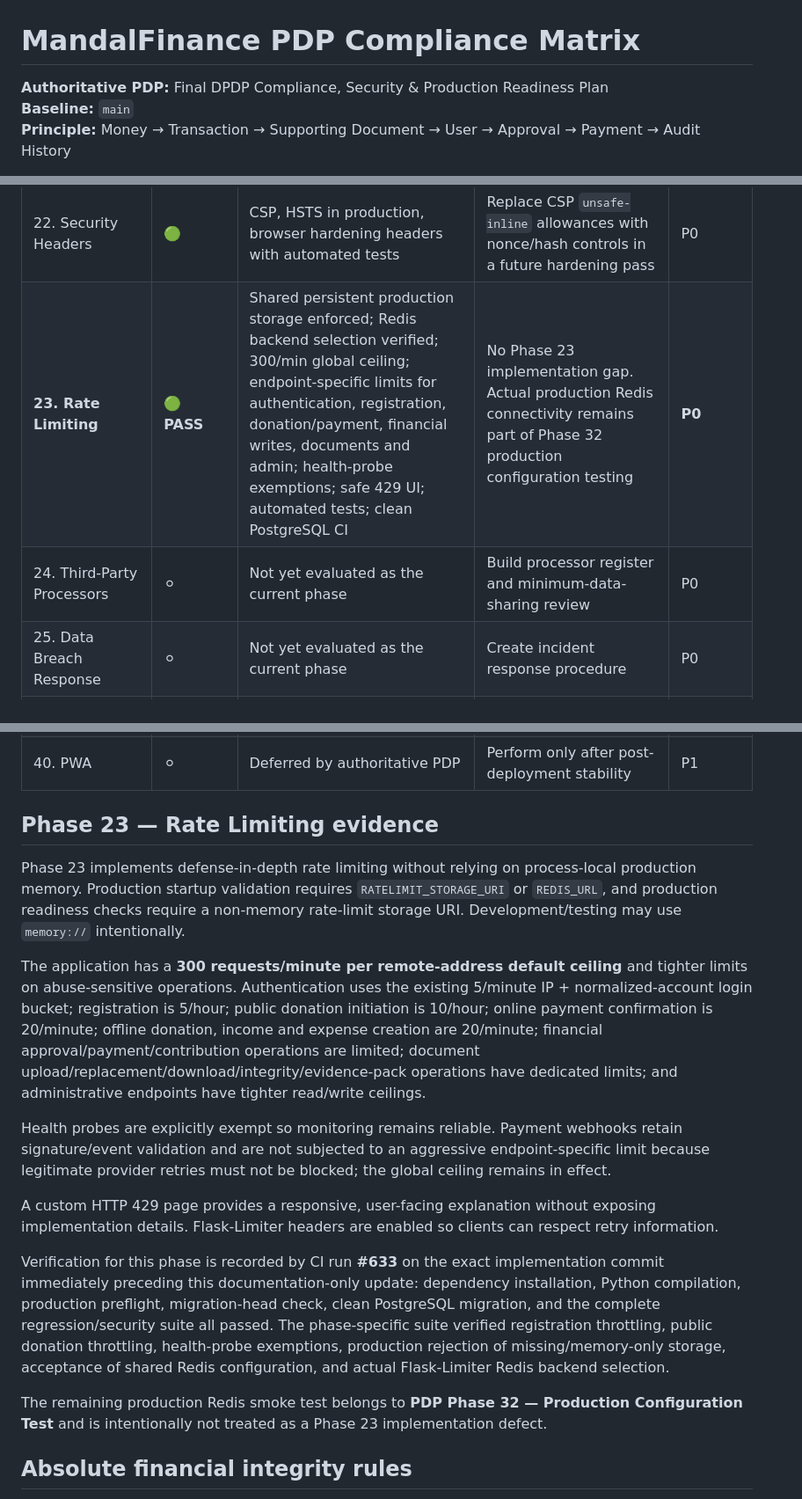
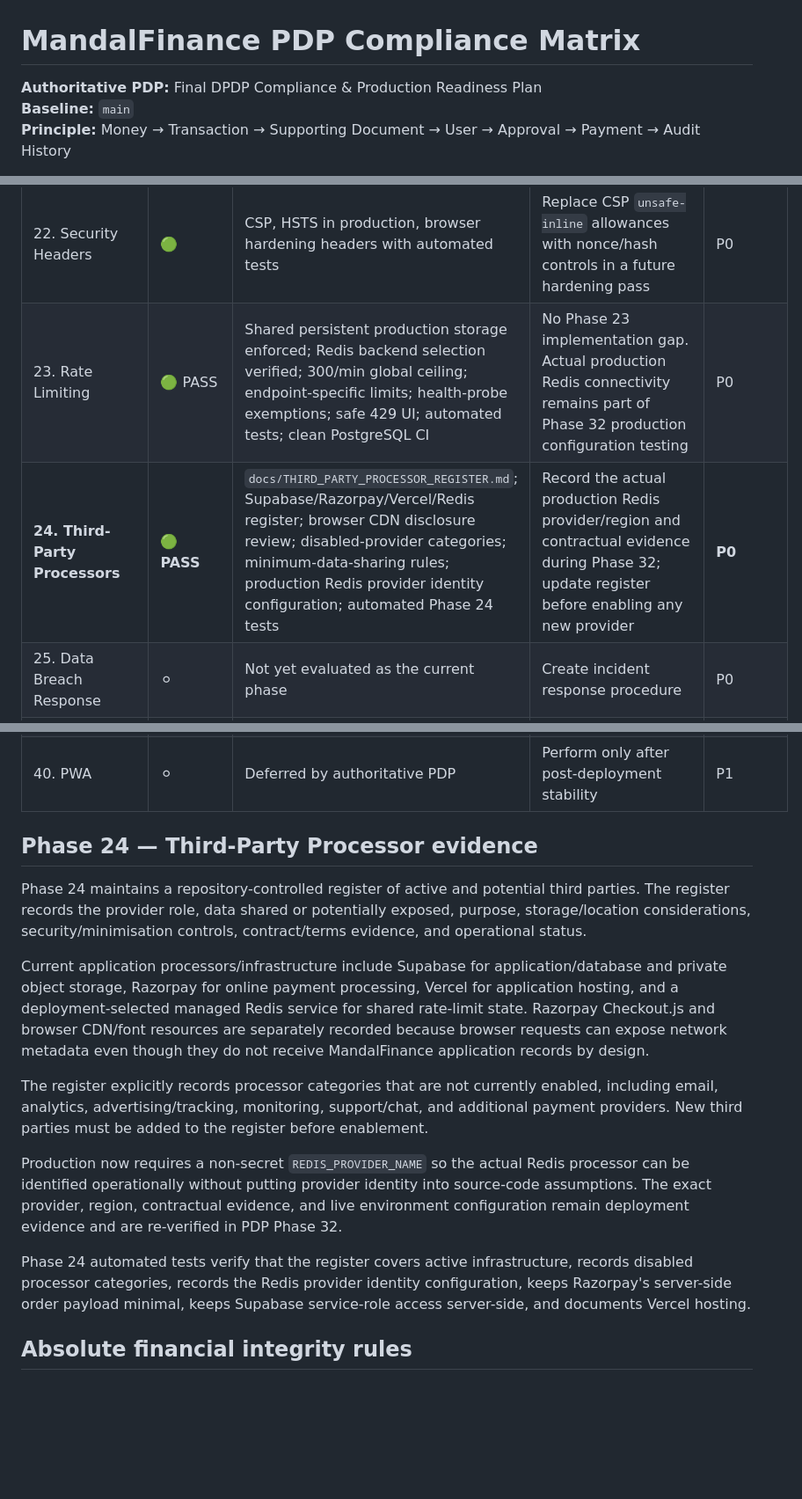
Before and after one commit to 1Y20ash/MandalFinance, a Markdown page: docs/PDP_COMPLIANCE_MATRIX.md, 3 parts joined by grey strips. Shown at 88% size. GitHub-like rendering; blank space fills up the shorter version.

Commit message:
docs(phase24): record third-party processor compliance evidence

```diff
--- a/docs/PDP_COMPLIANCE_MATRIX.md
+++ b/docs/PDP_COMPLIANCE_MATRIX.md
@@ -1,6 +1,6 @@
 # MandalFinance PDP Compliance Matrix
 
-**Authoritative PDP:** Final DPDP Compliance, Security & Production Readiness Plan
+**Authoritative PDP:** Final DPDP Compliance & Production Readiness Plan
 **Baseline:** `main`
 **Principle:** Money → Transaction → Supporting Document → User → Approval → Payment → Audit History
 
@@ -33,8 +33,8 @@ This is an engineering implementation matrix, not a legal, statutory, accounting
 | 20. Audit Log | 🟢 | Immutable, tamper-evident audit records with integrity verification | Add new privileged business events when introduced | P0 |
 | 21. Security Controls | 🟢 | CSRF, safe redirects, file validation and related automated controls | Continue OWASP-oriented negative-path expansion | P0 |
 | 22. Security Headers | 🟢 | CSP, HSTS in production, browser hardening headers with automated tests | Replace CSP `unsafe-inline` allowances with nonce/hash controls in a future hardening pass | P0 |
-| **23. Rate Limiting** | **🟢 PASS** | Shared persistent production storage enforced; Redis backend selection verified; 300/min global ceiling; endpoint-specific limits for authentication, registration, donation/payment, financial writes, documents and admin; health-probe exemptions; safe 429 UI; automated tests; clean PostgreSQL CI | No Phase 23 implementation gap. Actual production Redis connectivity remains part of Phase 32 production configuration testing | **P0** |
-| 24. Third-Party Processors | ⚪ | Not yet evaluated as the current phase | Build processor register and minimum-data-sharing review | P0 |
+| 23. Rate Limiting | 🟢 PASS | Shared persistent production storage enforced; Redis backend selection verified; 300/min global ceiling; endpoint-specific limits; health-probe exemptions; safe 429 UI; automated tests; clean PostgreSQL CI | No Phase 23 implementation gap. Actual production Redis connectivity remains part of Phase 32 production configuration testing | P0 |
+| **24. Third-Party Processors** | **🟢 PASS** | `docs/THIRD_PARTY_PROCESSOR_REGISTER.md`; Supabase/Razorpay/Vercel/Redis register; browser CDN disclosure review; disabled-provider categories; minimum-data-sharing rules; production Redis provider identity configuration; automated Phase 24 tests | Record the actual production Redis provider/region and contractual evidence during Phase 32; update register before enabling any new provider | **P0** |
 | 25. Data Breach Response | ⚪ | Not yet evaluated as the current phase | Create incident response procedure | P0 |
 | 26. Public Transparency | 🟡 | Existing public transparency page | Complete privacy-leakage review | P0 |
 | 27. Frontend Privacy | 🟡 | Existing server-rendered UI and PWA assets | Complete browser/client-side data audit | P0 |
@@ -52,19 +52,17 @@ This is an engineering implementation matrix, not a legal, statutory, accounting
 | 39. Post-Deployment Verification | ⚪ | Not yet reached | Execute full production verification | P0 |
 | 40. PWA | ⚪ | Deferred by authoritative PDP | Perform only after post-deployment stability | P1 |
 
-## Phase 23 — Rate Limiting evidence
+## Phase 24 — Third-Party Processor evidence
 
-Phase 23 implements defense-in-depth rate limiting without relying on process-local production memory. Production startup validation requires `RATELIMIT_STORAGE_URI` or `REDIS_URL`, and production readiness checks require a non-memory rate-limit storage URI. Development/testing may use `memory://` intentionally.
+Phase 24 maintains a repository-controlled register of active and potential third parties. The register records the provider role, data shared or potentially exposed, purpose, storage/location considerations, security/minimisation controls, contract/terms evidence, and operational status.
 
-The application has a **300 requests/minute per remote-address default ceiling** and tighter limits on abuse-sensitive operations. Authentication uses the existing 5/minute IP + normalized-account login bucket; registration is 5/hour; public donation initiation is 10/hour; online payment confirmation is 20/minute; offline donation, income and expense creation are 20/minute; financial approval/payment/contribution operations are limited; document upload/replacement/download/integrity/evidence-pack operations have dedicated limits; and administrative endpoints have tighter read/write ceilings.
+Current application processors/infrastructure include Supabase for application/database and private object storage, Razorpay for online payment processing, Vercel for application hosting, and a deployment-selected managed Redis service for shared rate-limit state. Razorpay Checkout.js and browser CDN/font resources are separately recorded because browser requests can expose network metadata even though they do not receive MandalFinance application records by design.
 
-Health probes are explicitly exempt so monitoring remains reliable. Payment webhooks retain signature/event validation and are not subjected to an aggressive endpoint-specific limit because legitimate provider retries must not be blocked; the global ceiling remains in effect.
+The register explicitly records processor categories that are not currently enabled, including email, analytics, advertising/tracking, monitoring, support/chat, and additional payment providers. New third parties must be added to the register before enablement.
 
-A custom HTTP 429 page provides a responsive, user-facing explanation without exposing implementation details. Flask-Limiter headers are enabled so clients can respect retry information.
+Production now requires a non-secret `REDIS_PROVIDER_NAME` so the actual Redis processor can be identified operationally without putting provider identity into source-code assumptions. The exact provider, region, contractual evidence, and live environment configuration remain deployment evidence and are re-verified in PDP Phase 32.
 
-Verification for this phase is recorded by CI run **#633** on the exact implementation commit immediately preceding this documentation-only update: dependency installation, Python compilation, production preflight, migration-head check, clean PostgreSQL migration, and the complete regression/security suite all passed. The phase-specific suite verified registration throttling, public donation throttling, health-probe exemptions, production rejection of missing/memory-only storage, acceptance of shared Redis configuration, and actual Flask-Limiter Redis backend selection.
-
-The remaining production Redis smoke test belongs to **PDP Phase 32 — Production Configuration Test** and is intentionally not treated as a Phase 23 implementation defect.
+Phase 24 automated tests verify that the register covers active infrastructure, records disabled processor categories, records the Redis provider identity configuration, keeps Razorpay's server-side order payload minimal, keeps Supabase service-role access server-side, and documents Vercel hosting.
 
 ## Absolute financial integrity rules
 
```
